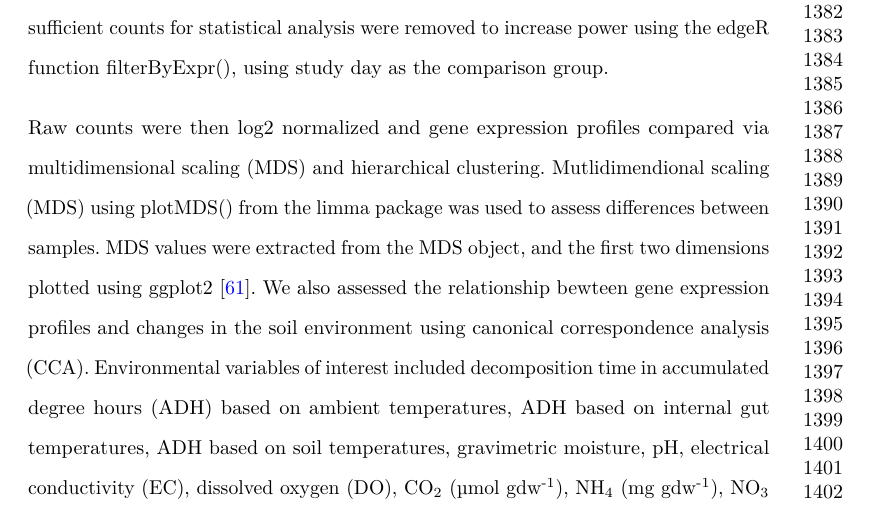
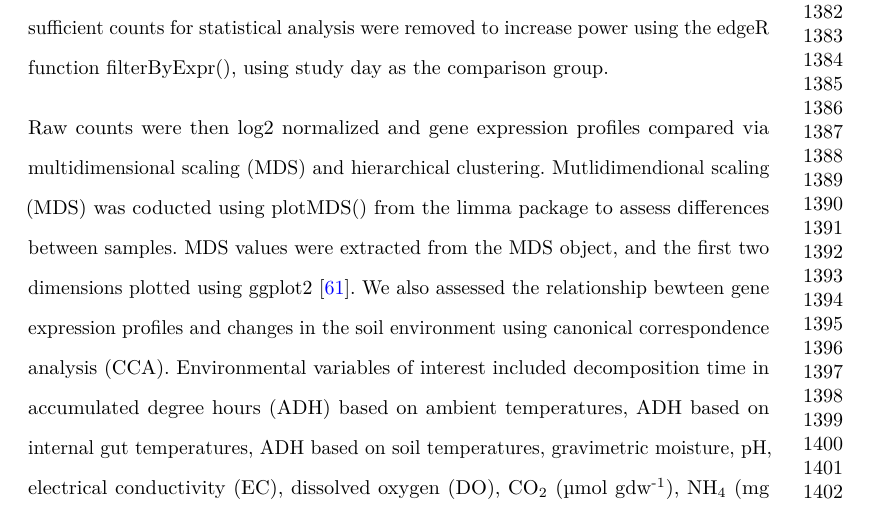
Before and after one commit to amason30/Mason_MetaT_BMC_2024, a LaTeX paper (manuscript/BMC/BMC.tex): part of page 31 of 44, cut so that both start at the same text. Compiled offline with pdfLaTeX.

Commit message:
clean up MDS text

```diff
--- a/manuscript/BMC/BMC.tex
+++ b/manuscript/BMC/BMC.tex
@@ -1125,8 +1125,8 @@ comparison group.
 
 Raw counts were then log2 normalized and gene expression profiles
 compared via multidimensional scaling (MDS) and hierarchical clustering.
-Mutlidimendional scaling (MDS) using plotMDS() from the limma package
-was used to assess differences between samples. MDS values were
+Mutlidimendional scaling (MDS) was coducted using plotMDS() from the
+limma package to assess differences between samples. MDS values were
 extracted from the MDS object, and the first two dimensions plotted
 using ggplot2 \citep{wickham_ggplot2_2016}. We also assessed the
 relationship bewteen gene expression profiles and changes in the soil
```
Also changed, not shown: manuscript/BMC/BMC.pdf, 1 other file.
